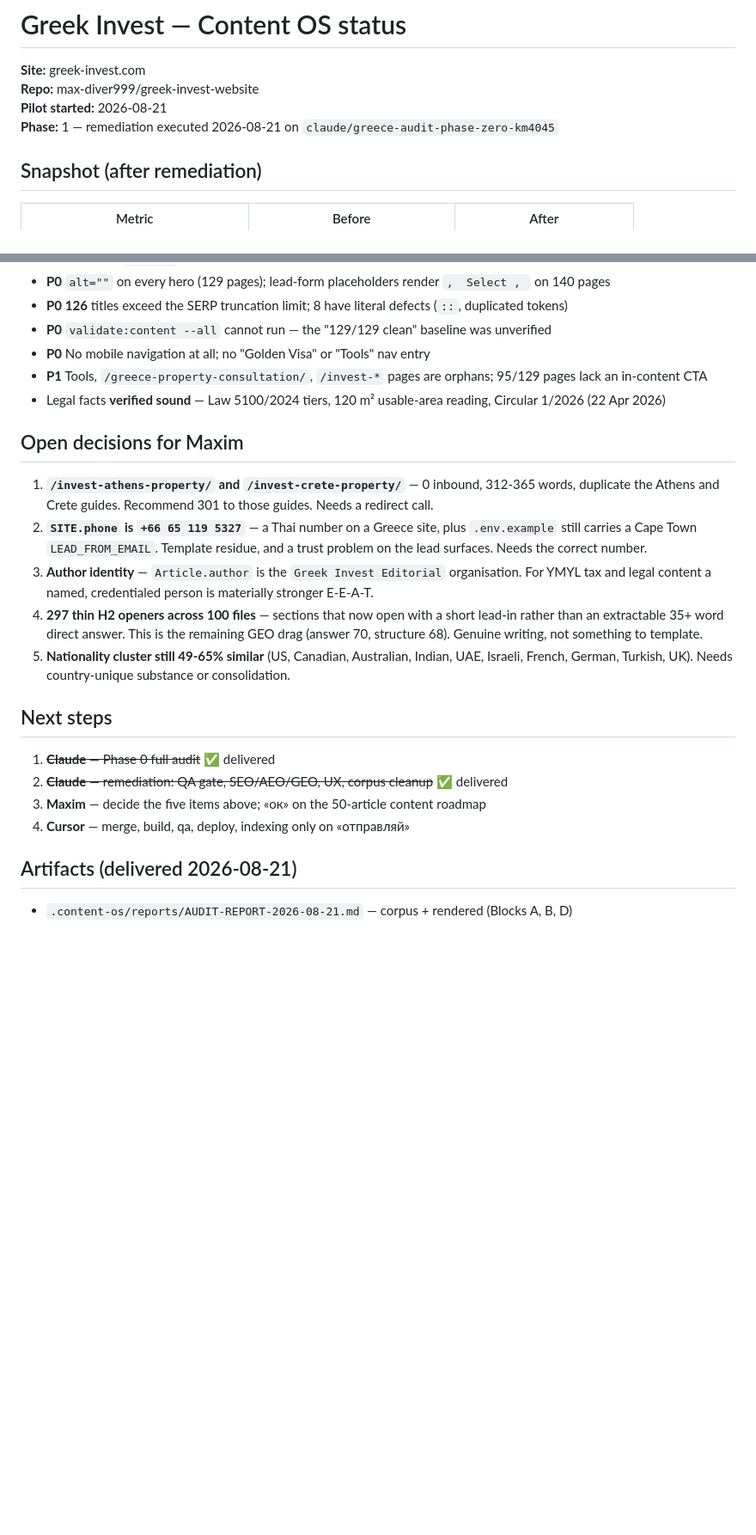
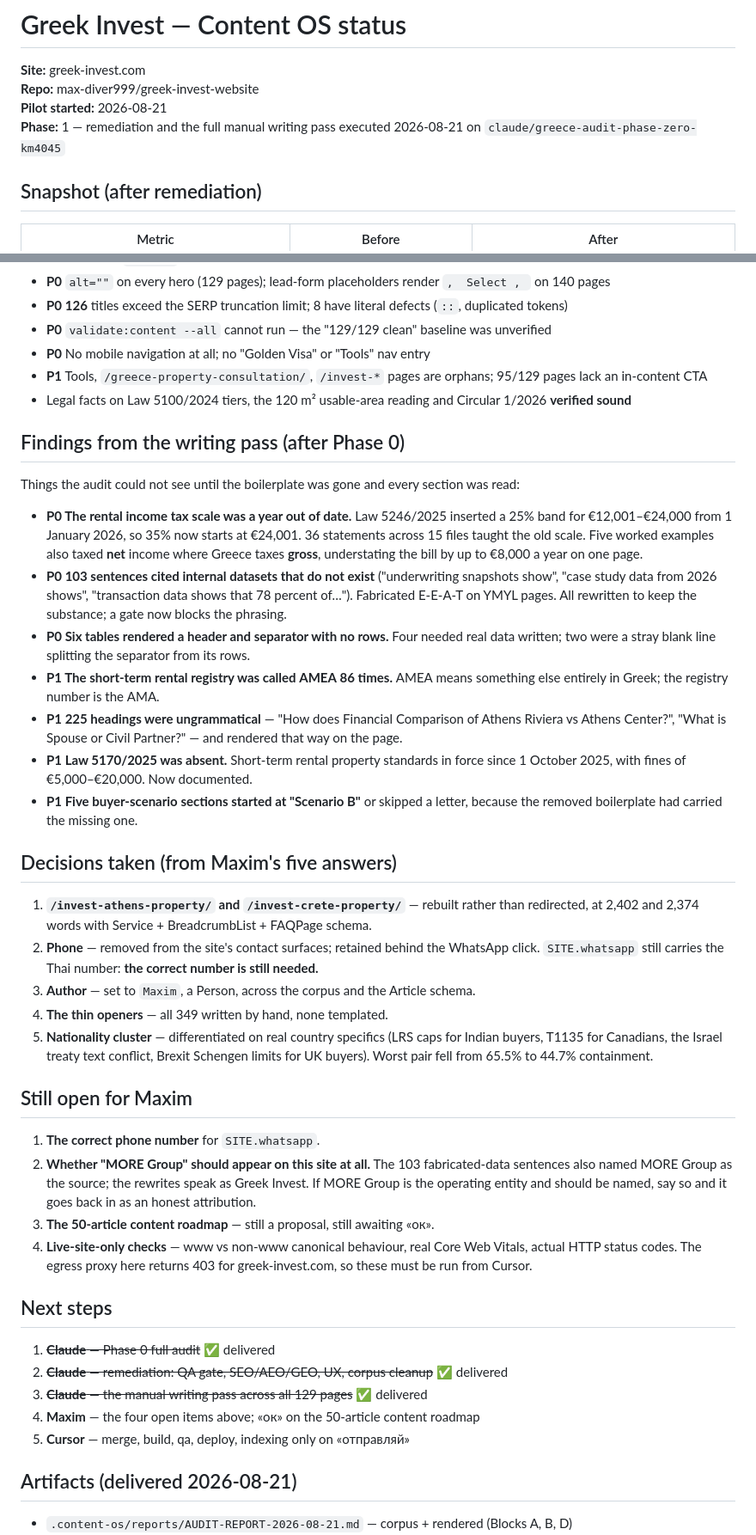
Before and after one commit to max-diver999/greek-invest-website, a Markdown page: .content-os/STATUS.md, 2 parts joined by grey strips. Shown at 86% size. GitHub-like rendering; blank space fills up the shorter version.

Commit message:
docs: STATUS — record the writing pass, its findings and what is still open for Maxim

```diff
--- a/.content-os/STATUS.md
+++ b/.content-os/STATUS.md
@@ -3,7 +3,7 @@
 **Site:** greek-invest.com
 **Repo:** max-diver999/greek-invest-website
 **Pilot started:** 2026-08-21
-**Phase:** 1 — remediation executed 2026-08-21 on `claude/greece-audit-phase-zero-km4045`
+**Phase:** 1 — remediation and the full manual writing pass executed 2026-08-21 on `claude/greece-audit-phase-zero-km4045`
 
 ## Snapshot (after remediation)
 
@@ -45,29 +55,60 @@
 - **P0** `validate:content --all` cannot run — the "129/129 clean" baseline was unverified
 - **P0** No mobile navigation at all; no "Golden Visa" or "Tools" nav entry
 - **P1** Tools, `/greece-property-consultation/`, `/invest-*` pages are orphans; 95/129 pages lack an in-content CTA
-- Legal facts **verified sound** — Law 5100/2024 tiers, 120 m² usable-area reading, Circular 1/2026 (22 Apr 2026)
+- Legal facts on Law 5100/2024 tiers, the 120 m² usable-area reading and Circular 1/2026 **verified sound**
 
-## Open decisions for Maxim
+## Findings from the writing pass (after Phase 0)
 
-1. **`/invest-athens-property/` and `/invest-crete-property/`** — 0 inbound, 312-365 words,
-   duplicate the Athens and Crete guides. Recommend 301 to those guides. Needs a redirect call.
-2. **`SITE.phone` is `+66 65 119 5327`** — a Thai number on a Greece site, plus
-   `.env.example` still carries a Cape Town `LEAD_FROM_EMAIL`. Template residue, and a
-   trust problem on the lead surfaces. Needs the correct number.
-3. **Author identity** — `Article.author` is the `Greek Invest Editorial` organisation. For
-   YMYL tax and legal content a named, credentialed person is materially stronger E-E-A-T.
-4. **297 thin H2 openers across 100 files** — sections that now open with a short lead-in
-   rather than an extractable 35+ word direct answer. This is the remaining GEO drag
-   (answer 70, structure 68). Genuine writing, not something to template.
-5. **Nationality cluster still 49-65% similar** (US, Canadian, Australian, Indian, UAE,
-   Israeli, French, German, Turkish, UK). Needs country-unique substance or consolidation.
+Things the audit could not see until the boilerplate was gone and every section was read:
+
+- **P0 The rental income tax scale was a year out of date.** Law 5246/2025 inserted a 25% band
+  for €12,001–€24,000 from 1 January 2026, so 35% now starts at €24,001. 36 statements across
+  15 files taught the old scale. Five worked examples also taxed **net** income where Greece
+  taxes **gross**, understating the bill by up to €8,000 a year on one page.
+- **P0 103 sentences cited internal datasets that do not exist** ("underwriting snapshots show",
+  "case study data from 2026 shows", "transaction data shows that 78 percent of…"). Fabricated
+  E-E-A-T on YMYL pages. All rewritten to keep the substance; a gate now blocks the phrasing.
+- **P0 Six tables rendered a header and separator with no rows.** Four needed real data written;
+  two were a stray blank line splitting the separator from its rows.
+- **P1 The short-term rental registry was called ΑΜΕΑ 86 times.** ΑΜΕΑ means something else
+  entirely in Greek; the registry number is the ΑΜΑ.
+- **P1 225 headings were ungrammatical** — "How does Financial Comparison of Athens Riviera vs
+  Athens Center?", "What is Spouse or Civil Partner?" — and rendered that way on the page.
+- **P1 Law 5170/2025 was absent.** Short-term rental property standards in force since
+  1 October 2025, with fines of €5,000–€20,000. Now documented.
+- **P1 Five buyer-scenario sections started at "Scenario B"** or skipped a letter, because the
+  removed boilerplate had carried the missing one.
+
+## Decisions taken (from Maxim's five answers)
+
+1. **`/invest-athens-property/` and `/invest-crete-property/`** — rebuilt rather than redirected,
+   at 2,402 and 2,374 words with Service + BreadcrumbList + FAQPage schema.
+2. **Phone** — removed from the site's contact surfaces; retained behind the WhatsApp click.
+   `SITE.whatsapp` still carries the Thai number: **the correct number is still needed.**
+3. **Author** — set to `Maxim`, a Person, across the corpus and the Article schema.
+4. **The thin openers** — all 349 written by hand, none templated.
+5. **Nationality cluster** — differentiated on real country specifics (LRS caps for Indian buyers,
+   T1135 for Canadians, the Israel treaty text conflict, Brexit Schengen limits for UK buyers).
+   Worst pair fell from 65.5% to 44.7% containment.
+
+## Still open for Maxim
+
+1. **The correct phone number** for `SITE.whatsapp`.
+2. **Whether "MORE Group" should appear on this site at all.** The 103 fabricated-data sentences
+   also named MORE Group as the source; the rewrites speak as Greek Invest. If MORE Group is the
+   operating entity and should be named, say so and it goes back in as an honest attribution.
+3. **The 50-article content roadmap** — still a proposal, still awaiting «ок».
+4. **Live-site-only checks** — www vs non-www canonical behaviour, real Core Web Vitals, actual
+   HTTP status codes. The egress proxy here returns 403 for greek-invest.com, so these must be
+   run from Cursor.
 
 ## Next steps
 
 1. ~~**Claude** — Phase 0 full audit~~ ✅ delivered
 2. ~~**Claude** — remediation: QA gate, SEO/AEO/GEO, UX, corpus cleanup~~ ✅ delivered
-3. **Maxim** — decide the five items above; «ок» on the 50-article content roadmap
-4. **Cursor** — merge, build, qa, deploy, indexing only on «отправляй»
+3. ~~**Claude** — the manual writing pass across all 129 pages~~ ✅ delivered
+4. **Maxim** — the four open items above; «ок» on the 50-article content roadmap
+5. **Cursor** — merge, build, qa, deploy, indexing only on «отправляй»
 
 ## Artifacts (delivered 2026-08-21)
 
```
Also changed, not shown: other parts of .content-os/STATUS.md (+12 -2 lines).
